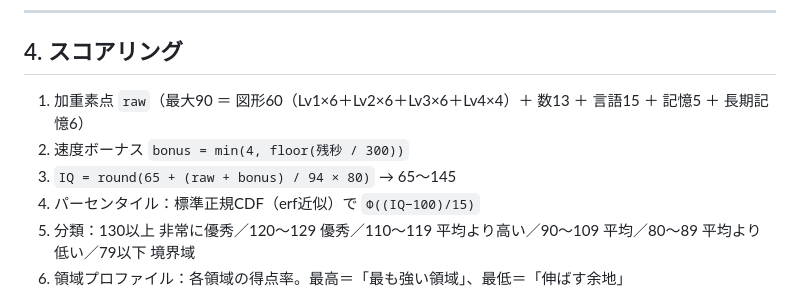
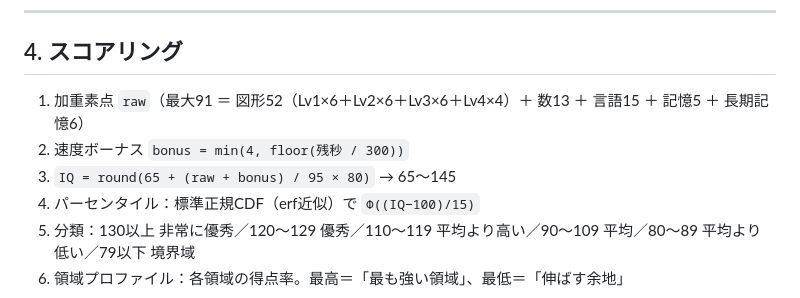
Before and after one commit to marketingteam2026jpn/iq-test, a Markdown page: planning.md, the part around the change. GitHub-like rendering.

Commit message:
planning: 配点合計を修正
Co-Authored-By: Claude Fable 5.1 <noreply@anthropic.com>

```diff
--- a/planning.md
+++ b/planning.md
@@ -97,9 +97,9 @@
 
 ## 4. スコアリング
 
-1. 加重素点 `raw`（最大90 ＝ 図形60（Lv1×6＋Lv2×6＋Lv3×6＋Lv4×4）＋ 数13 ＋ 言語15 ＋ 記憶5 ＋ 長期記憶6）
+1. 加重素点 `raw`（最大91 ＝ 図形52（Lv1×6＋Lv2×6＋Lv3×6＋Lv4×4）＋ 数13 ＋ 言語15 ＋ 記憶5 ＋ 長期記憶6）
 2. 速度ボーナス `bonus = min(4, floor(残秒 / 300))`
-3. `IQ = round(65 + (raw + bonus) / 94 × 80)` → 65〜145
+3. `IQ = round(65 + (raw + bonus) / 95 × 80)` → 65〜145
 4. パーセンタイル：標準正規CDF（erf近似）で `Φ((IQ−100)/15)`
 5. 分類：130以上 非常に優秀／120〜129 優秀／110〜119 平均より高い／90〜109 平均／80〜89 平均より低い／79以下 境界域
 6. 領域プロファイル：各領域の得点率。最高＝「最も強い領域」、最低＝「伸ばす余地」
```
